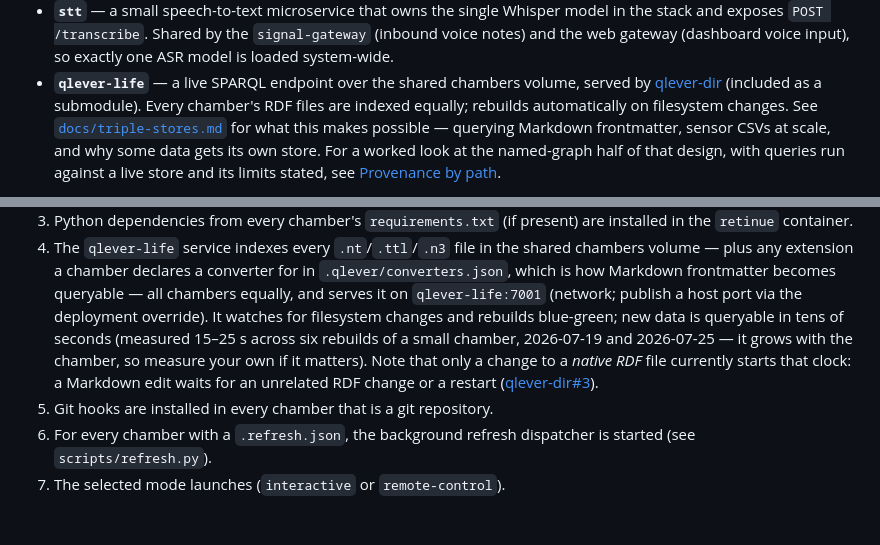
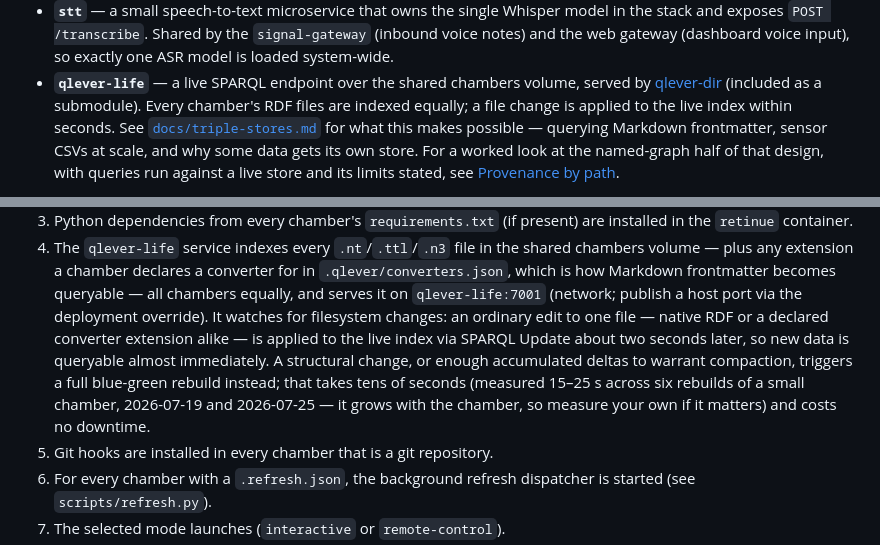
Before and after one commit to Retinue-OS/retinue, a Markdown page: README.md, 2 parts joined by grey strips. Rendered like a GitHub page; blank space fills up the shorter version.

```diff
--- a/README.md
+++ b/README.md
@@ -38,8 +38,8 @@ Defines these core compose services:
   input), so exactly one ASR model is loaded system-wide.
 - **`qlever-life`** — a live SPARQL endpoint over the shared chambers volume,
   served by [qlever-dir](https://github.com/retinue-os/qlever-dir) (included as a
-  submodule). Every chamber's RDF files are indexed equally; rebuilds
-  automatically on filesystem changes. See
+  submodule). Every chamber's RDF files are indexed equally; a file change is
+  applied to the live index within seconds. See
   [`docs/triple-stores.md`](docs/triple-stores.md) for what this makes possible
   — querying Markdown frontmatter, sensor CSVs at scale, and why some data gets
   its own store. For a worked look at the named-graph half of that design, with
@@ -699,13 +699,14 @@ remote-control client.
    `.qlever/converters.json`, which is how Markdown frontmatter becomes
    queryable — all chambers equally, and serves it on `qlever-life:7001`
    (network; publish a host port via the deployment override). It watches for
-   filesystem changes and rebuilds blue-green; new data is queryable in tens
-   of seconds (measured 15–25 s across six rebuilds of a small chamber,
-   2026-07-19 and 2026-07-25 — it grows with the chamber, so measure your own
-   if it matters).
-   Note that only a change to a *native RDF* file currently starts that clock:
-   a Markdown edit waits for an unrelated RDF change or a restart
-   ([qlever-dir#3](https://github.com/retinue-os/qlever-dir/issues/3)).
+   filesystem changes: an ordinary edit to one file — native RDF or a declared
+   converter extension alike — is applied to the live index via SPARQL Update
+   about two seconds later, so new data is queryable almost immediately. A
+   structural change, or enough accumulated deltas to warrant compaction,
+   triggers a full blue-green rebuild instead; that takes tens of seconds
+   (measured 15–25 s across six rebuilds of a small chamber, 2026-07-19 and
+   2026-07-25 — it grows with the chamber, so measure your own if it matters)
+   and costs no downtime.
 5. Git hooks are installed in every chamber that is a git repository.
 6. For every chamber with a `.refresh.json`, the background refresh dispatcher
    is started (see `scripts/refresh.py`).
```
Also changed, not shown: CLAUDE.md (+7 -1 lines), docs/triple-stores.md (+21 -15 lines).
